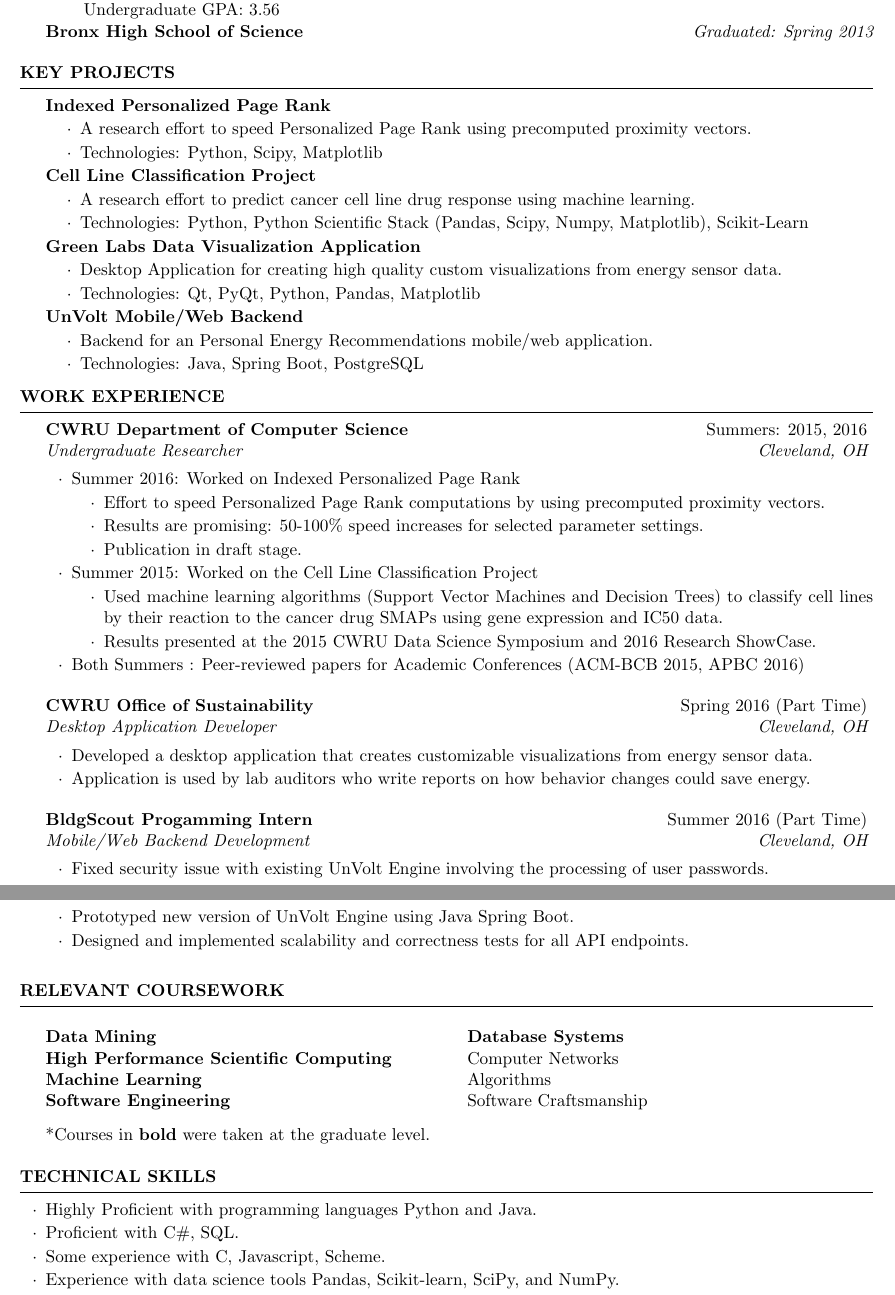
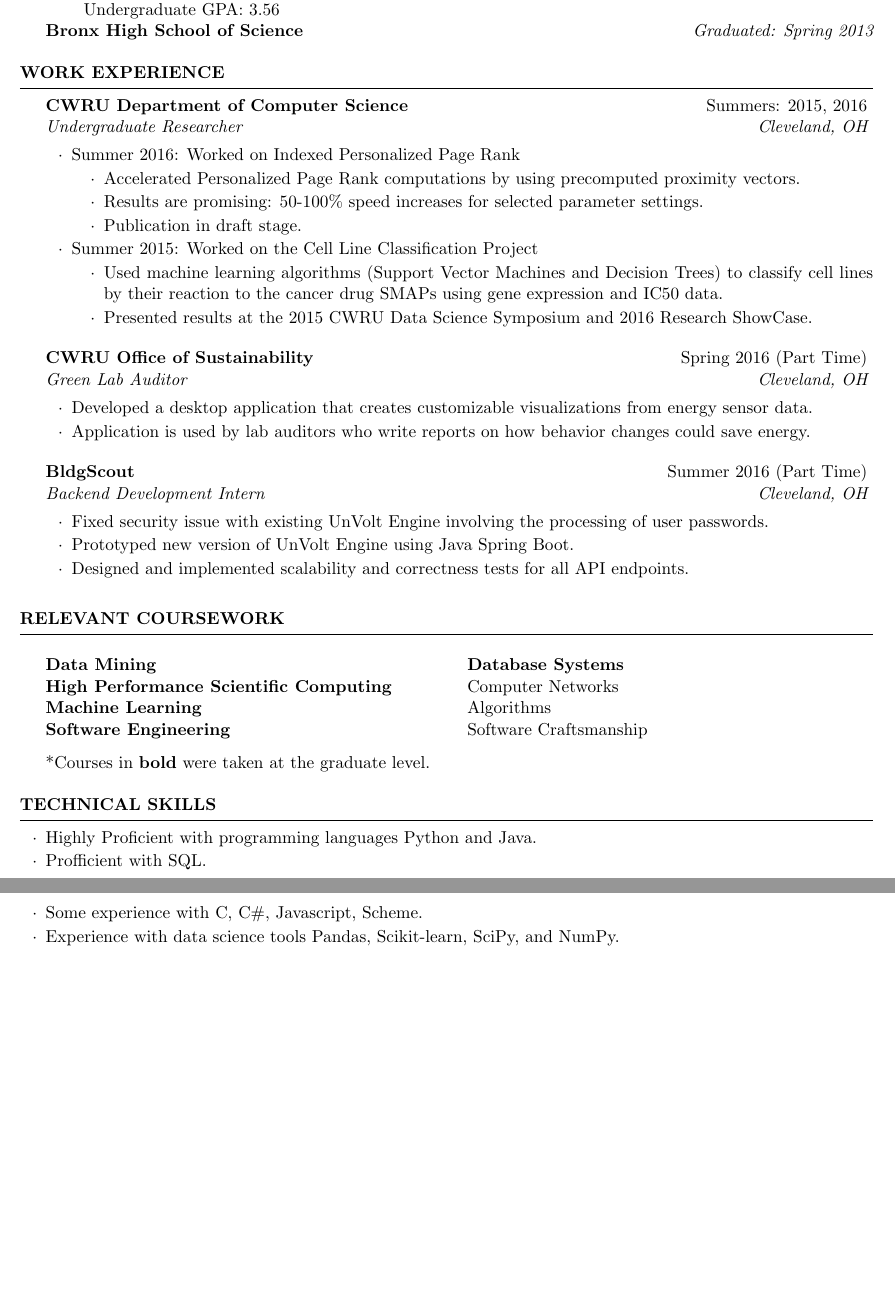
Before and after one commit to joewledger/Resume, a LaTeX CV (Ledger_Joe_Resume.tex): two parts of pages 1 and 2 of 2, joined at a grey line, cut so that both start at the same text, the shorter picture padded with empty space. Compiled offline with pdfLaTeX.

Commit message:
Career center suggested edits made
Signed-off-by: joewledger <joewledger@gmail.com>

```diff
--- a/Ledger_Joe_Resume.tex
+++ b/Ledger_Joe_Resume.tex
@@ -49,47 +49,6 @@
 
 \end{rSection}
 
-%---------------------------------------------------------------------------------------
-
-\begin{rSection}{Key Projects}
-{\bf Indexed Personalized Page Rank}
-\begin{list}{$\cdot$}{\leftmargin=2em}
-\vspace{-.5em}
-\item A research effort to speed Personalized Page Rank using precomputed proximity vectors.
-\vspace{-.5em}
-\item Technologies: Python, Scipy, Matplotlib
-\vspace{-.5em}
-\end{list}
-
-{\bf Cell Line Classification Project}
-\begin{list}{$\cdot$}{\leftmargin=2em}
-\vspace{-.5em}
-\item A research effort to predict cancer cell line drug response using machine learning.
-\vspace{-.5em}
-\item Technologies: Python, Python Scientific Stack (Pandas, Scipy, Numpy, Matplotlib), Scikit-Learn
-\vspace{-.5em}
-\end{list}
-
-{\bf Green Labs Data Visualization Application}
-
-\begin{list}{$\cdot$}{\leftmargin=2em}
-\vspace{-.5em}
-\item Desktop Application for creating high quality custom visualizations from energy sensor data.
-\vspace{-.5em}
-\item Technologies: Qt, PyQt, Python, Pandas, Matplotlib
-\vspace{-.5em}
-\end{list}
-
-{\bf UnVolt Mobile/Web Backend}
-\begin{list}{$\cdot$}{\leftmargin=2em}
-\vspace{-.5em}
-\item Backend for an Personal Energy Recommendations mobile/web application.
-\vspace{-.5em}
-\item Technologies: Java, Spring Boot, PostgreSQL
-\vspace{-.5em}
-\end{list}
-\end{rSection}
-
 
 %----------------------------------------------------------------------------------------
 %	WORK EXPERIENCE SECTION
@@ -102,7 +61,7 @@
 \item Summer 2016: Worked on Indexed Personalized Page Rank
 {\renewcommand\labelitemi{$\cdot$}\vspace{-0.5em}
 \begin{itemize}
-\item Effort to speed Personalized Page Rank computations by using precomputed proximity vectors.
+\item Accelerated Personalized Page Rank computations by using precomputed proximity vectors.
 \vspace{-0.5em}
 \item Results are promising: 50-100\% speed increases for selected parameter settings.
 \vspace{-0.5em}
@@ -115,20 +74,19 @@
 \begin{itemize}
 \item Used machine learning algorithms (Support Vector Machines and Decision Trees) to classify cell lines by their reaction to the cancer drug SMAPs using gene expression and IC50 data.
 \vspace{-0.5em}
-\item Results presented at the 2015 CWRU Data Science Symposium and 2016 Research ShowCase.
+\item Presented results at the 2015 CWRU Data Science Symposium and 2016 Research ShowCase.
 \end{itemize}
 }
-\item Both Summers : Peer-reviewed papers for Academic Conferences (ACM-BCB 2015, APBC 2016)
 \end{rSubsection}
 
 %------------------------------------------------
 
-\begin{rSubsection}{CWRU Office of Sustainability}{Spring 2016 (Part Time)}{Desktop Application Developer}{Cleveland, OH}
+\begin{rSubsection}{CWRU Office of Sustainability}{Spring 2016 (Part Time)}{Green Lab Auditor}{Cleveland, OH}
 \item Developed a desktop application that creates customizable visualizations from energy sensor data.
 \item Application is used by lab auditors who write reports on how behavior changes could save energy.
 \end{rSubsection}
 
-\begin{rSubsection}{BldgScout Progamming Intern}{Summer 2016 (Part Time)}{Mobile/Web Backend Development}{Cleveland, OH}
+\begin{rSubsection}{BldgScout}{Summer 2016 (Part Time)}{Backend Development Intern}{Cleveland, OH}
 \item Fixed security issue with existing UnVolt Engine involving the processing of user passwords.
 \item Prototyped new version of UnVolt Engine using Java Spring Boot.
 \item Designed and implemented scalability and correctness tests for all API endpoints.
@@ -163,9 +121,9 @@
 \begin{list}{$\cdot$}{\leftmargin=0em}
 \item Highly Proficient with programming languages Python and Java.
 \vspace{-0.5em}
-\item Proficient with C\#, SQL.
+\item Profficient with SQL.
 \vspace{-0.5em}
-\item Some experience with C, Javascript, Scheme.
+\item Some experience with C, C\#, Javascript, Scheme.
 \vspace{-0.5em}
 \item Experience with data science tools Pandas, Scikit-learn, SciPy, and NumPy.
 \vspace{-0.5em}
```
Also changed, not shown: Ledger_Joe_Resume.pdf.
